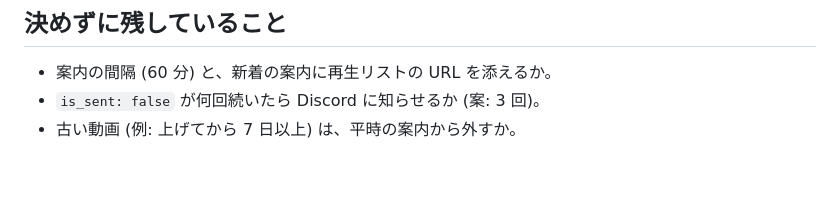
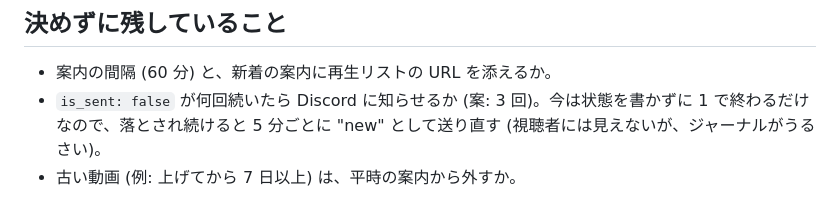
Before and after one commit to densuke/eq-webservice, a Markdown page: docs/twitch-chat-archive.md, the part around the change. Drawn GitHub-style; blank space fills up the shorter version.

Commit message:
docs: 落とされたときの今の動きを書き足す
Co-Authored-By: Claude Opus 5.5 <noreply@anthropic.com>

```diff
--- a/docs/twitch-chat-archive.md
+++ b/docs/twitch-chat-archive.md
@@ -151,5 +151,5 @@ Authorization Code Grant でも取れるが、アプリにリダイレクト URI
 ## 決めずに残していること
 
 - 案内の間隔 (60 分) と、新着の案内に再生リストの URL を添えるか。
-- `is_sent: false` が何回続いたら Discord に知らせるか (案: 3 回)。
+- `is_sent: false` が何回続いたら Discord に知らせるか (案: 3 回)。今は状態を書かずに 1 で終わるだけなので、落とされ続けると 5 分ごとに "new" として送り直す (視聴者には見えないが、ジャーナルがうるさい)。
 - 古い動画 (例: 上げてから 7 日以上) は、平時の案内から外すか。
```
